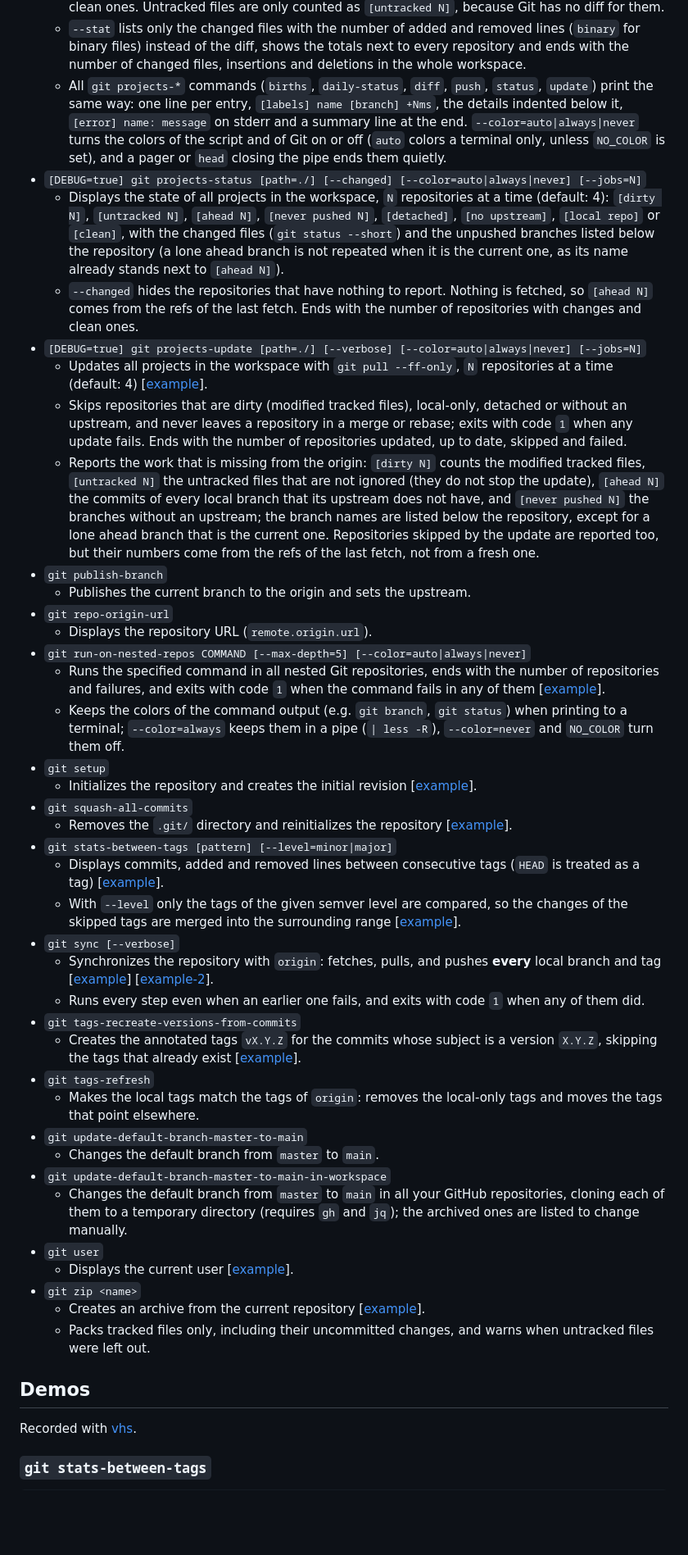
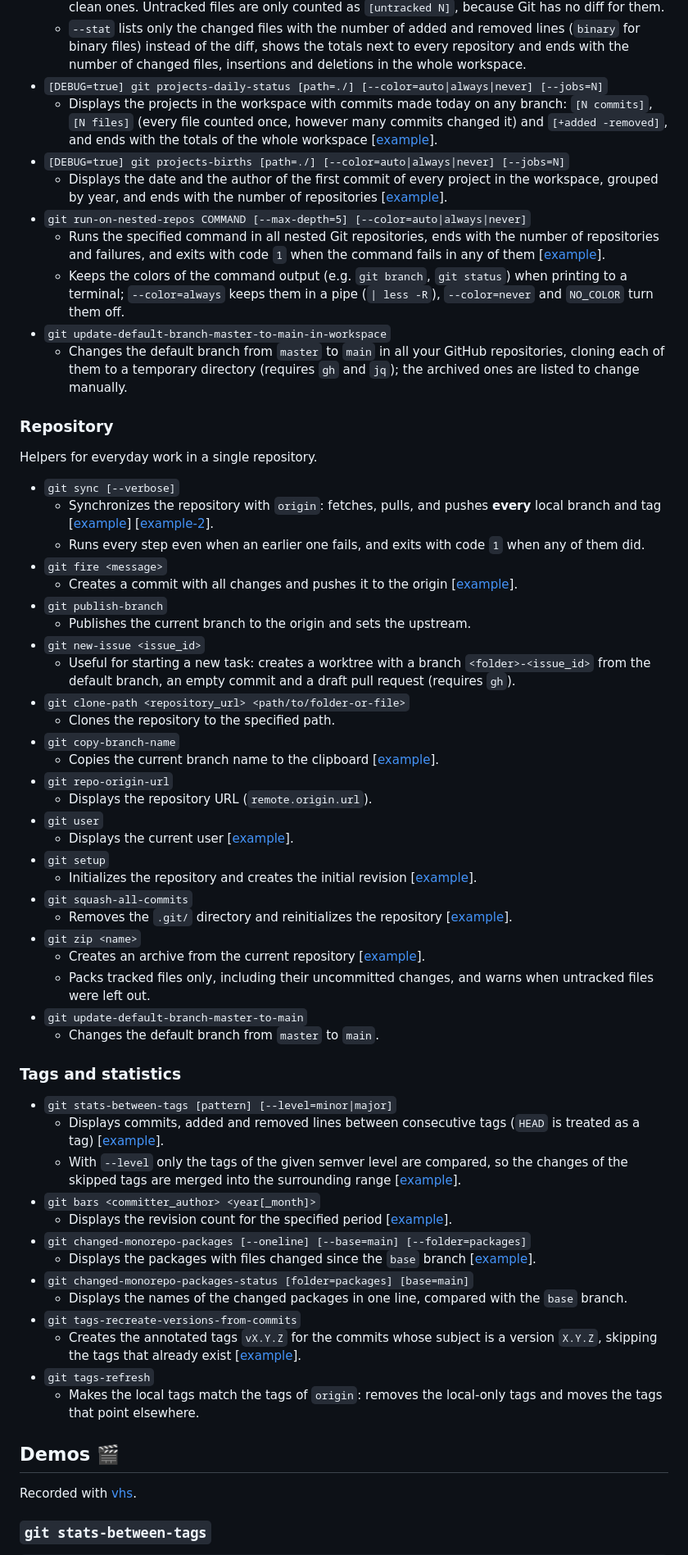
Before and after one commit to piecioshka/git-scripts, a Markdown page: README.md, the part around one of its changes. Shown at 82% size. Rendered like a GitHub page; blank space fills up the shorter version.

```diff
--- a/README.md
+++ b/README.md
@@ -52,46 +66,64 @@ set -gx PATH $HOME/projects/git-scripts/bin/ $PATH
   - Displays the changes of tracked files, staged and unstaged (`git diff HEAD`, 1 line of context by default), of all projects in the workspace, `N` repositories at a time (default: 4).
   - Skips repositories without changes and ends with the number of repositories with changes and clean ones. Untracked files are only counted as `[untracked N]`, because Git has no diff for them.
   - `--stat` lists only the changed files with the number of added and removed lines (`binary` for binary files) instead of the diff, shows the totals next to every repository and ends with the number of changed files, insertions and deletions in the whole workspace.
-  - All `git projects-*` commands (`births`, `daily-status`, `diff`, `push`, `status`, `update`) print the same way: one line per entry, `[labels] name [branch] +Nms`, the details indented below it, `[error] name: message` on stderr and a summary line at the end. `--color=auto|always|never` turns the colors of the script and of Git on or off (`auto` colors a terminal only, unless `NO_COLOR` is set), and a pager or `head` closing the pipe ends them quietly.
-- `[DEBUG=true] git projects-status [path=./] [--changed] [--color=auto|always|never] [--jobs=N]`
-  - Displays the state of all projects in the workspace, `N` repositories at a time (default: 4): `[dirty N]`, `[untracked N]`, `[ahead N]`, `[never pushed N]`, `[detached]`, `[no upstream]`, `[local repo]` or `[clean]`, with the changed files (`git status --short`) and the unpushed branches listed below the repository (a lone ahead branch is not repeated when it is the current one, as its name already stands next to `[ahead N]`).
-  - `--changed` hides the repositories that have nothing to report. Nothing is fetched, so `[ahead N]` comes from the refs of the last fetch. Ends with the number of repositories with changes and clean ones.
-- `[DEBUG=true] git projects-update [path=./] [--verbose] [--color=auto|always|never] [--jobs=N]`
-  - Updates all projects in the workspace with `git pull --ff-only`, `N` repositories at a time (default: 4) [[example](examples/git-projects-update.example)].
-  - Skips repositories that are dirty (modified tracked files), local-only, detached or without an upstream, and never leaves a repository in a merge or rebase; exits with code `1` when any update fails. Ends with the number of repositories updated, up to date, skipped and failed.
-  - Reports the work that is missing from the origin: `[dirty N]` counts the modified tracked files, `[untracked N]` the untracked files that are not ignored (they do not stop the update), `[ahead N]` the commits of every local branch that its upstream does not have, and `[never pushed N]` the branches without an upstream; the branch names are listed below the repository, except for a lone ahead branch that is the current one. Repositories skipped by the update are reported too, but their numbers come from the refs of the last fetch, not from a fresh one.
-- `git publish-branch`
-  - Publishes the current branch to the origin and sets the upstream.
-- `git repo-origin-url`
-  - Displays the repository URL (`remote.origin.url`).
+- `[DEBUG=true] git projects-daily-status [path=./] [--color=auto|always|never] [--jobs=N]`
+  - Displays the projects in the workspace with commits made today on any branch: `[N commits]`, `[N files]` (every file counted once, however many commits changed it) and `[+added -removed]`, and ends with the totals of the whole workspace [[example](examples/git-projects-daily-status.example)].
+- `[DEBUG=true] git projects-births [path=./] [--color=auto|always|never] [--jobs=N]`
+  - Displays the date and the author of the first commit of every project in the workspace, grouped by year, and ends with the number of repositories [[example](examples/git-projects-births.example)].
 - `git run-on-nested-repos COMMAND [--max-depth=5] [--color=auto|always|never]`
   - Runs the specified command in all nested Git repositories, ends with the number of repositories and failures, and exits with code `1` when the command fails in any of them [[example](examples/git-run-on-nested-repos.example)].
   - Keeps the colors of the command output (e.g. `git branch`, `git status`) when printing to a terminal; `--color=always` keeps them in a pipe (`| less -R`), `--color=never` and `NO_COLOR` turn them off.
+- `git update-default-branch-master-to-main-in-workspace`
+  - Changes the default branch from `master` to `main` in all your GitHub repositories, cloning each of them to a temporary directory (requires `gh` and `jq`); the archived ones are listed to change manually.
+
+### Repository
+
+Helpers for everyday work in a single repository.
+
+- `git sync [--verbose]`
+  - Synchronizes the repository with `origin`: fetches, pulls, and pushes **every** local branch and tag [[example](examples/git-sync.example)] [[example-2](examples/git-sync-verbose.example)].
+  - Runs every step even when an earlier one fails, and exits with code `1` when any of them did.
+- `git fire <message>`
+  - Creates a commit with all changes and pushes it to the origin [[example](examples/git-fire.example)].
+- `git publish-branch`
+  - Publishes the current branch to the origin and sets the upstream.
+- `git new-issue <issue_id>`
+  - Useful for starting a new task: creates a worktree with a branch `<folder>-<issue_id>` from the default branch, an empty commit and a draft pull request (requires `gh`).
+- `git clone-path <repository_url> <path/to/folder-or-file>`
+  - Clones the repository to the specified path.
+- `git copy-branch-name`
+  - Copies the current branch name to the clipboard [[example](examples/git-copy-branch-name.example)].
+- `git repo-origin-url`
+  - Displays the repository URL (`remote.origin.url`).
+- `git user`
+  - Displays the current user [[example](examples/git-user.example)].
 - `git setup`
   - Initializes the repository and creates the initial revision [[example](examples/git-setup.example)].
 - `git squash-all-commits`
   - Removes the `.git/` directory and reinitializes the repository [[example](examples/git-squash-all-commits.example)].
+- `git zip <name>`
+  - Creates an archive from the current repository [[example](examples/git-zip.example)].
+  - Packs tracked files only, including their uncommitted changes, and warns when untracked files were left out.
+- `git update-default-branch-master-to-main`
+  - Changes the default branch from `master` to `main`.
+
+### Tags and statistics
+
 - `git stats-between-tags [pattern] [--level=minor|major]`
   - Displays commits, added and removed lines between consecutive tags (`HEAD` is treated as a tag) [[example](examples/git-stats-between-tags.example)].
   - With `--level` only the tags of the given semver level are compared, so the changes of the skipped tags are merged into the surrounding range [[example](examples/git-stats-between-tags-level.example)].
-- `git sync [--verbose]`
-  - Synchronizes the repository with `origin`: fetches, pulls, and pushes **every** local branch and tag [[example](examples/git-sync.example)] [[example-2](examples/git-sync-verbose.example)].
-  - Runs every step even when an earlier one fails, and exits with code `1` when any of them did.
+- `git bars <committer_author> <year[_month]>`
+  - Displays the revision count for the specified period [[example](examples/git-bars.example)].
+- `git changed-monorepo-packages [--oneline] [--base=main] [--folder=packages]`
+  - Displays the packages with files changed since the `base` branch [[example](examples/git-changed-monorepo-packages.example)].
+- `git changed-monorepo-packages-status [folder=packages] [base=main]`
+  - Displays the names of the changed packages in one line, compared with the `base` branch.
 - `git tags-recreate-versions-from-commits`
   - Creates the annotated tags `vX.Y.Z` for the commits whose subject is a version `X.Y.Z`, skipping the tags that already exist [[example](examples/git-tags-recreate-versions-from-commits.example)].
 - `git tags-refresh`
   - Makes the local tags match the tags of `origin`: removes the local-only tags and moves the tags that point elsewhere.
-- `git update-default-branch-master-to-main`
-  - Changes the default branch from `master` to `main`.
-- `git update-default-branch-master-to-main-in-workspace`
-  - Changes the default branch from `master` to `main` in all your GitHub repositories, cloning each of them to a temporary directory (requires `gh` and `jq`); the archived ones are listed to change manually.
-- `git user`
-  - Displays the current user [[example](examples/git-user.example)].
-- `git zip <name>`
-  - Creates an archive from the current repository [[example](examples/git-zip.example)].
-  - Packs tracked files only, including their uncommitted changes, and warns when untracked files were left out.
 
-## Demos
+## Demos 🎬
 
 Recorded with [vhs](https://github.com/charmbracelet/vhs).
 
```
Also changed, not shown: other parts of README.md (+43 -32 lines), CONTRIBUTING.md (added, +47 -0 lines), assets/banner.png (added), demo/git-stats-between-tags.png (added).
